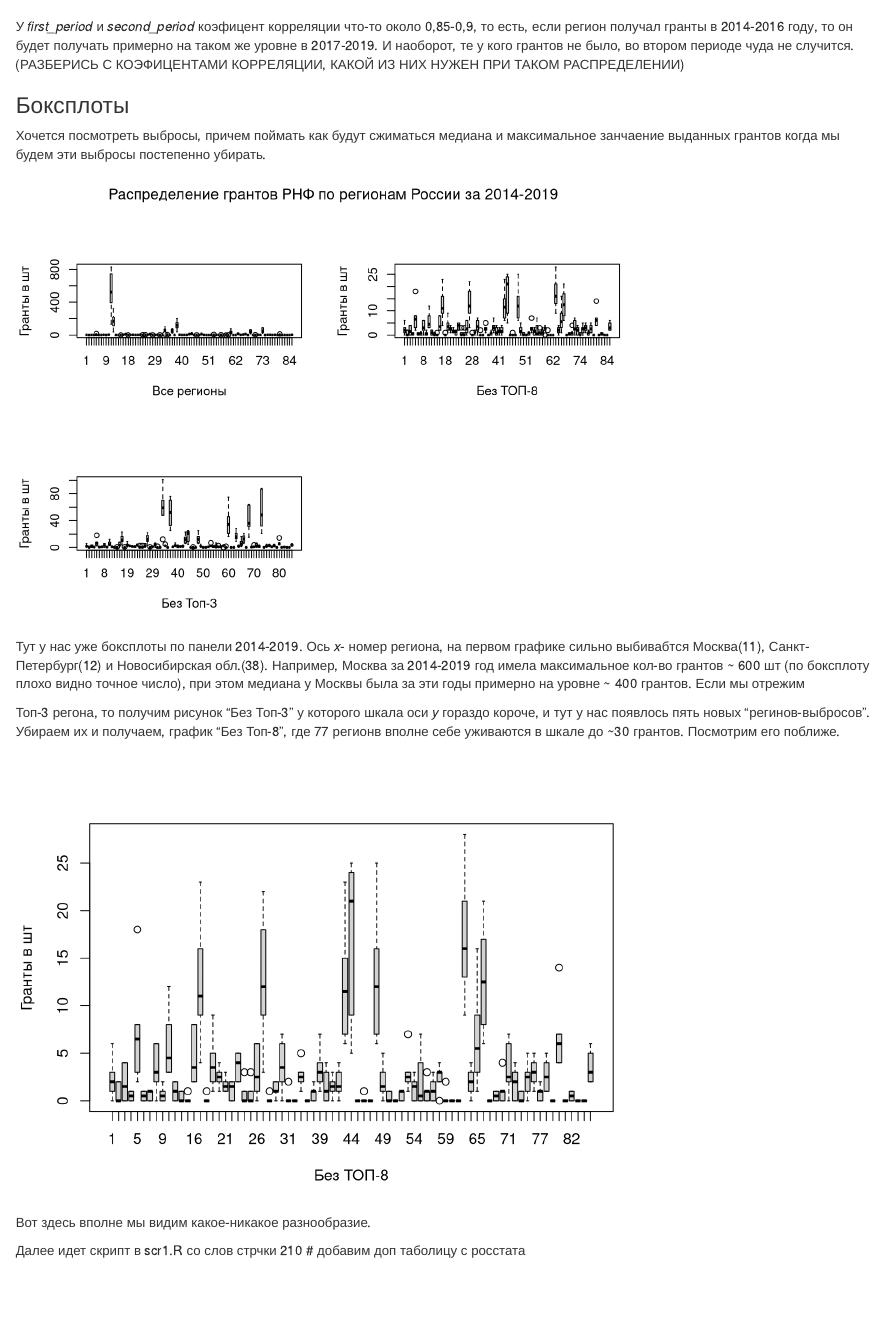
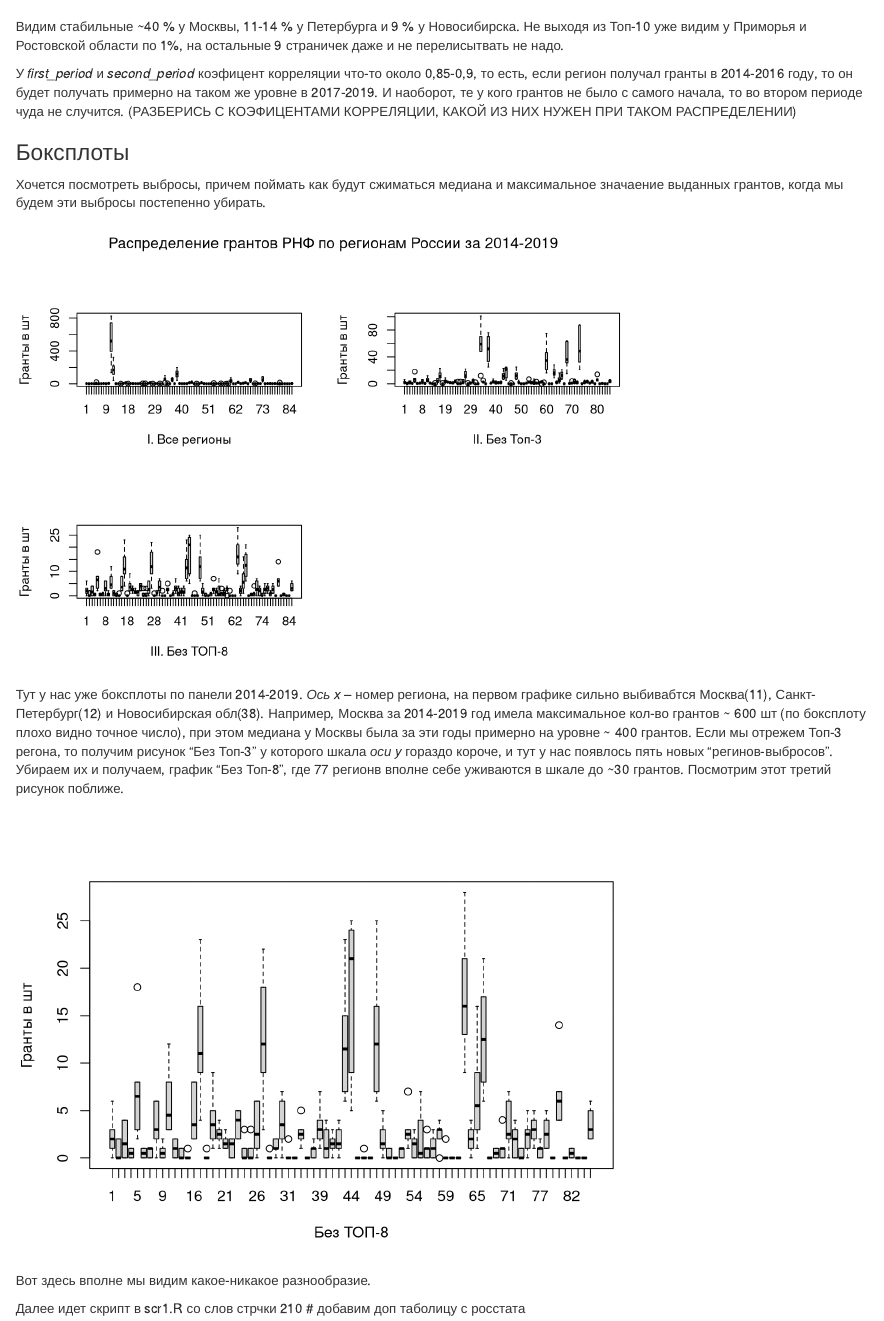
Before and after one commit to hellche/grantbook, an R Markdown document (03-descriptives.Rmd): the page in a window 1100 px wide, from 1980 px down before the commit and from 1960 px down after it. Rendered offline with R 4.5, knitr and Pandoc, with nearby package versions; drawn as R Markdown's standard HTML page in place of the format the file asks for.

Commit message:
added last

````diff
--- a/03-descriptives.Rmd
+++ b/03-descriptives.Rmd
@@ -39,7 +39,7 @@ formattable(J, digits = 2) %>% select(1:9)
 Попробуем поймать таблицей какую-нибудь красивую тенденцию, например, поишем регионы, которые год от года увеличивают совою долю грантов.
 
 ###### Дурацкая таблица: _доля грантов РНФ (от всех выданных грантов РНФ по стране в соответствующй год)_ {-}
-```{r warning=FALSE}
+```{r warning=FALSE, message=FALSE}
 # возвращаемся к df_cut_share
 df_color <- df %>%
   mutate(change2015 = sh_2015-sh_2014,
@@ -52,7 +52,7 @@ df_color <- df %>%
 #write.csv(df_color, "df_color.csv",row.names = TRUE, fileEncoding = "UTF-8" )
 ```
 
-```{r warning=FALSE}
+```{r warning=FALSE, message=FALSE}
 
 g <- formattable(df_color, list(
   `sh_2015`= formatter("span", style = ~ style(color = ifelse(`sh_2015` >`sh_2014`, "green", "red")),
@@ -67,6 +67,6 @@ g <- formattable(df_color, list(
                        ~ icontext(ifelse(`sh_2019` >`sh_2018`,"arrow-up", "arrow-down"), `sh_2019`)))) %>%
   select(3, starts_with("sh_2"))
 
-as.datatable(g) # стрелочки пропали из за нее.
+as.datatable(g) # стрелочки пропали из за нее
 ```
 
@@ -84,11 +87,13 @@ as.datatable(f)
 
 ```
 
-У _first_period_ и _second_period_ коэфицент корреляции что-то около 0,85-0,9, то есть, если регион получал гранты в 2014-2016 году, то он будет получать примерно на таком же уровне в 2017-2019. И наоборот, те у кого грантов не было, во втором периоде чуда не случится. (РАЗБЕРИСЬ С КОЭФИЦЕНТАМИ КОРРЕЛЯЦИИ, КАКОЙ ИЗ НИХ НУЖЕН ПРИ ТАКОМ РАСПРЕДЕЛЕНИИ)
+Видим стабильные ~40 % у Москвы, 11-14 % у Петербурга и 9 % у Новосибирска. Не выходя из Топ-10 уже видим у Приморья и Ростовской области по 1%, на остальные 9 страничек даже и не перелисытвать не надо.
+
+У _first_period_ и _second_period_ коэфицент корреляции что-то около 0,85-0,9, то есть, если регион получал гранты в 2014-2016 году, то он будет получать примерно на таком же уровне в 2017-2019. И наоборот, те у кого грантов не было с самого начала, то во втором периоде чуда не случится. (РАЗБЕРИСЬ С КОЭФИЦЕНТАМИ КОРРЕЛЯЦИИ, КАКОЙ ИЗ НИХ НУЖЕН ПРИ ТАКОМ РАСПРЕДЕЛЕНИИ)
 
 ### Боксплоты {-}
 
-Хочется посмотреть выбросы, причем поймать как будут сжиматься медиана и максимальное занчаение выданных грантов когда мы будем эти выбросы постепенно убирать.
+Хочется посмотреть выбросы, причем поймать как будут сжиматься медиана и максимальное значаение выданных грантов, когда мы будем эти выбросы постепенно убирать.
 
 ```{r warning=FALSE}
 # long 85 * 6 = 510
@@ -115,28 +120,28 @@ data_long_cut_11_12_38_plus <- data_long_cut_11_12_38 %>%
   dplyr::filter(region_id != 73)
 
 
-par(mfcol=c(2,2), oma=c(0,0,2,0))
+par(mfrow=c(2,2), oma=c(0,0,2,0))
 boxplot(data_long$measurement ~ data_long$region_id,
-        xlab = "Все регионы",
+        xlab = "I. Все регионы",
         ylab = "Гранты в шт") # 11, 12, 38
 boxplot(data_long_cut_11_12_38$measurement ~ data_long_cut_11_12_38$region_id,
-        xlab = "Без Топ-3",
+        xlab = "II. Без Топ-3",
         ylab = "Гранты в шт")  # 33 36 60 68 73
 boxplot(data_long_cut_11_12_38_plus$measurement ~ data_long_cut_11_12_38_plus$region_id,
-        xlab = "Без ТОП-8",
+        xlab = "III. Без ТОП-8",
         ylab = "Гранты в шт")
 mtext("Распределение грантов РНФ по регионам России за 2014-2019", line=0, side=3, outer=TRUE, cex=-10)
 
 ```
-Тут у нас уже боксплоты по панели 2014-2019. Ось _x_- номер региона, на первом графике сильно выбивабтся Москва(11), Санкт-Петербург(12) и Новосибирская обл.(38). Например, Москва за 2014-2019 год имела максимальное кол-во грантов ~ 600 шт (по боксплоту плохо видно точное число), при этом медиана у Москвы была за эти годы примерно на уровне ~ 400 грантов. Если мы отрежим
 
-Топ-3 регона, то получим рисунок "Без Топ-3" у которого шкала оси _y_ гораздо короче, и тут у нас появлось пять новых "регинов-выбросов". Убираем их и получаем, график "Без Топ-8", где 77 регионв вполне себе уживаются в шкале до ~30 грантов. Посмотрим его поближе.
+Тут у нас уже боксплоты по панели 2014-2019. _Ось x_ -- номер региона, на первом графике сильно выбивабтся Москва(11), Санкт-Петербург(12) и Новосибирская обл(38). Например, Москва за 2014-2019 год имела максимальное кол-во грантов ~ 600 шт (по боксплоту плохо видно точное число), при этом медиана у Москвы была за эти годы примерно на уровне ~ 400 грантов. Если мы отрежем Топ-3 регона, то получим рисунок "Без Топ-3" у которого шкала _оси y_ гораздо короче, и тут у нас появлось пять новых "регинов-выбросов". Убираем их и получаем, график "Без Топ-8", где 77 регионв вполне себе уживаются в шкале до ~30 грантов. Посмотрим этот третий рисунок поближе.
 
 ```{r warning=FALSE}
 boxplot(data_long_cut_11_12_38_plus$measurement ~ data_long_cut_11_12_38_plus$region_id,
         xlab = "Без ТОП-8",
         ylab = "Гранты в шт")
 ```
+
 Вот здесь вполне мы видим какое-никакое разнообразие.
 
 Далее идет скрипт в scr1.R со слов стрчки 210 # добавим доп таболицу с росстата
````
Also changed, not shown: docs/search_index.json, 03-descriptives.Rmd (5 more changed lines), 3 other files.
